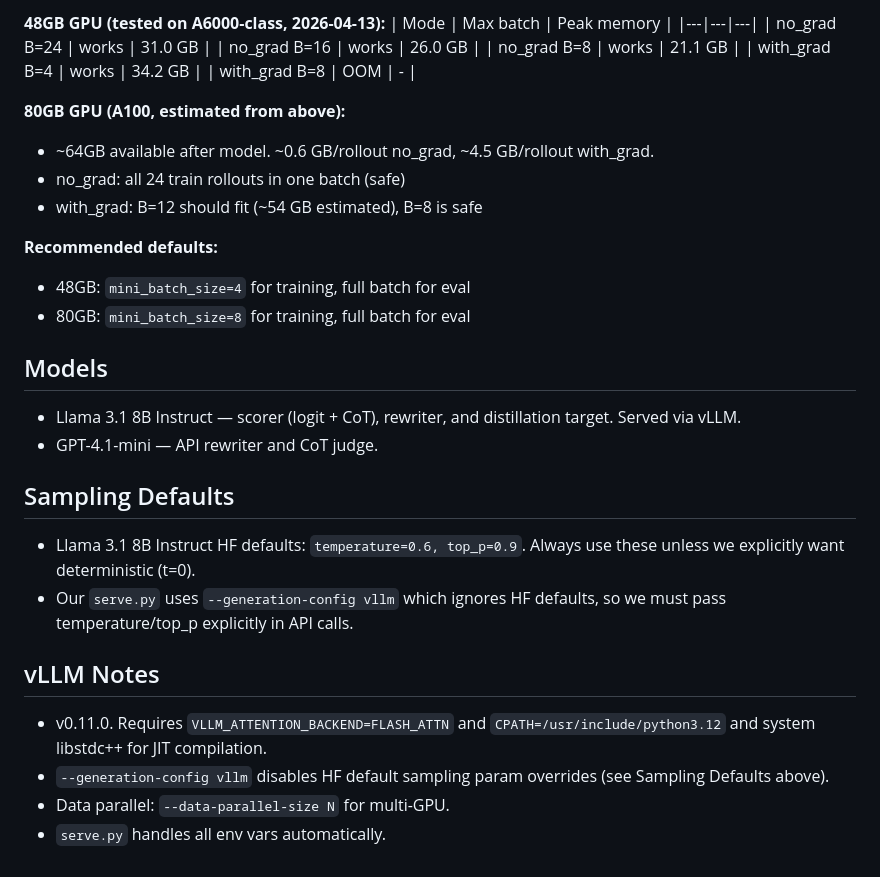
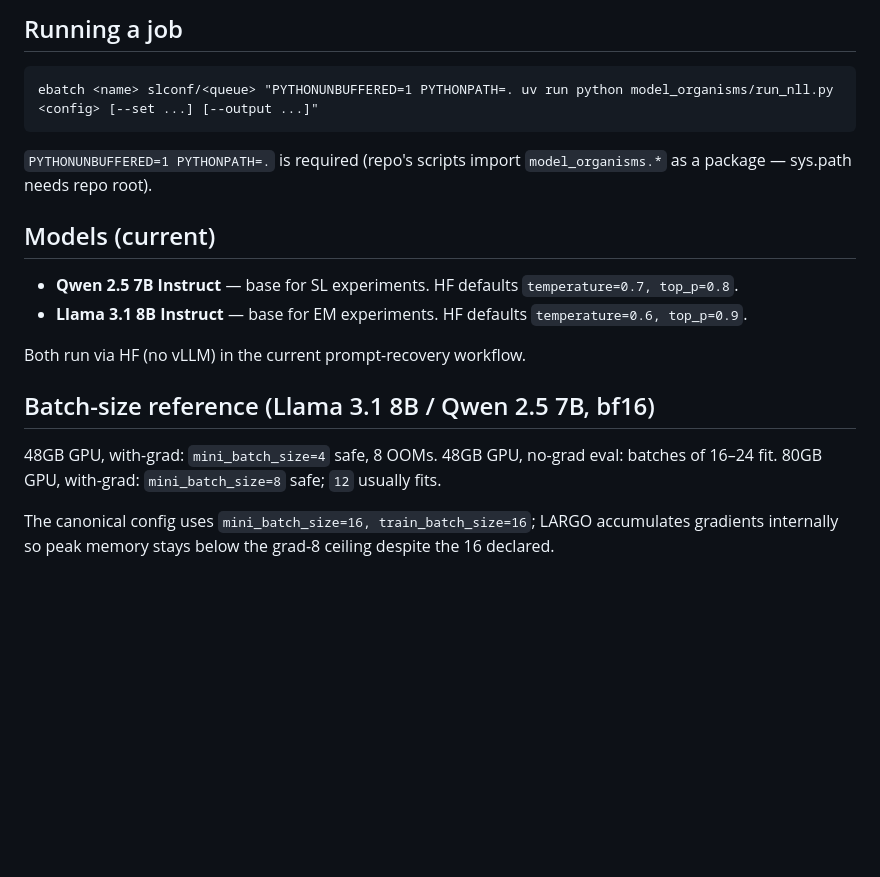
Before and after one commit to nathanhu0/prompt-diffs, a Markdown page: CLAUDE.md, the part around one of its changes. Rendered like a GitHub page; blank space fills up the shorter version.

````diff
--- a/CLAUDE.md
+++ b/CLAUDE.md
@@ -51,32 +64,27 @@ Model takes ~16GB. Rollout sequences are ~500-800 tokens each (prefix + abstract
 
-**48GB GPU (tested on A6000-class, 2026-04-13):**
-| Mode | Max batch | Peak memory |
-|---|---|---|
-| no_grad B=24 | works | 31.0 GB |
-| no_grad B=16 | works | 26.0 GB |
-| no_grad B=8 | works | 21.1 GB |
-| with_grad B=4 | works | 34.2 GB |
-| with_grad B=8 | OOM | - |
+## Running a job
 
-**80GB GPU (A100, estimated from above):**
-- ~64GB available after model. ~0.6 GB/rollout no_grad, ~4.5 GB/rollout with_grad.
-- no_grad: all 24 train rollouts in one batch (safe)
-- with_grad: B=12 should fit (~54 GB estimated), B=8 is safe
+```
+ebatch <name> slconf/<queue> "PYTHONUNBUFFERED=1 PYTHONPATH=. uv run python model_organisms/run_nll.py <config> [--set ...] [--output ...]"
+```
+`PYTHONUNBUFFERED=1 PYTHONPATH=.` is required (repo's scripts import
+`model_organisms.*` as a package — sys.path needs repo root).
 
-**Recommended defaults:**
-- 48GB: `mini_batch_size=4` for training, full batch for eval
-- 80GB: `mini_batch_size=8` for training, full batch for eval
+## Models (current)
 
-## Models
-- Llama 3.1 8B Instruct — scorer (logit + CoT), rewriter, and distillation target. Served via vLLM.
-- GPT-4.1-mini — API rewriter and CoT judge.
+- **Qwen 2.5 7B Instruct** — base for SL experiments. HF defaults
+  `temperature=0.7, top_p=0.8`.
+- **Llama 3.1 8B Instruct** — base for EM experiments. HF defaults
+  `temperature=0.6, top_p=0.9`.
 
-## Sampling Defaults
-- Llama 3.1 8B Instruct HF defaults: `temperature=0.6, top_p=0.9`. Always use these unless we explicitly want deterministic (t=0).
-- Our `serve.py` uses `--generation-config vllm` which ignores HF defaults, so we must pass temperature/top_p explicitly in API calls.
+Both run via HF (no vLLM) in the current prompt-recovery workflow.
 
-## vLLM Notes
-- v0.11.0. Requires `VLLM_ATTENTION_BACKEND=FLASH_ATTN` and `CPATH=/usr/include/python3.12` and system libstdc++ for JIT compilation.
-- `--generation-config vllm` disables HF default sampling param overrides (see Sampling Defaults above).
-- Data parallel: `--data-parallel-size N` for multi-GPU.
-- `serve.py` handles all env vars automatically.
+## Batch-size reference (Llama 3.1 8B / Qwen 2.5 7B, bf16)
+
+48GB GPU, with-grad: `mini_batch_size=4` safe, 8 OOMs.
+48GB GPU, no-grad eval: batches of 16–24 fit.
+80GB GPU, with-grad: `mini_batch_size=8` safe; `12` usually fits.
+
+The canonical config uses `mini_batch_size=16, train_batch_size=16`; LARGO
+accumulates gradients internally so peak memory stays below the grad-8
+ceiling despite the 16 declared.
````
Also changed, not shown: other parts of CLAUDE.md (+53 -40 lines).
